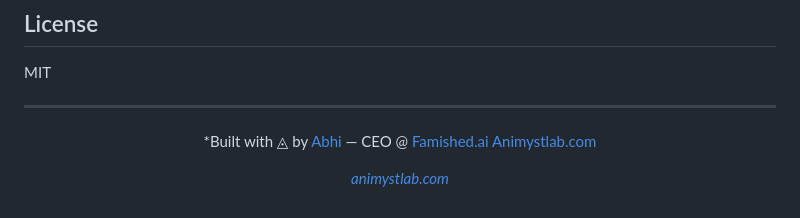
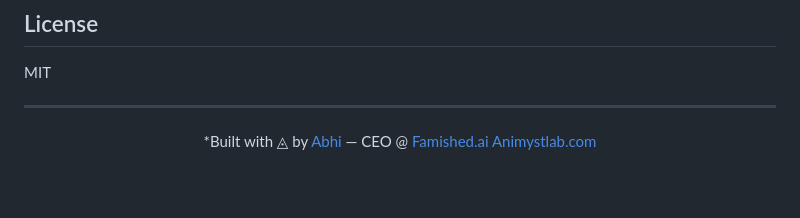
Before and after one commit to CreatorGodMode/animystcli, a Markdown page: README.md, the part around the change. Rendered like a GitHub page; blank space fills up the shorter version.

Commit message:
Remove duplicate link to animystlab.com
Removed duplicate link to animystlab.com from README.

```diff
--- a/README.md
+++ b/README.md
@@ -181,6 +181,4 @@ MIT
 
 *Built with ◬ by [Abhi](https://github.com/CreatorGodMode) — CEO @ [Famished.ai](https://famished.ai) [Animystlab.com](https://animystlab.com)
 
-*[animystlab.com](https://animystlab.com)*
-
 </div>
```
